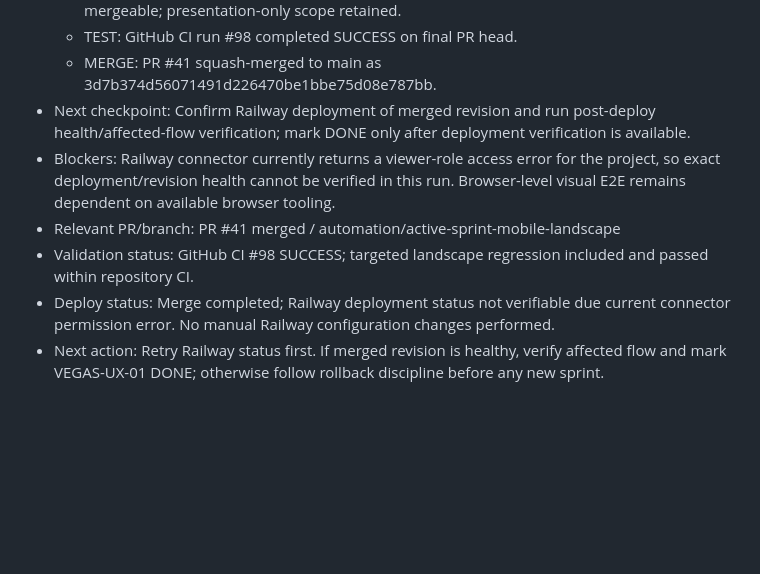
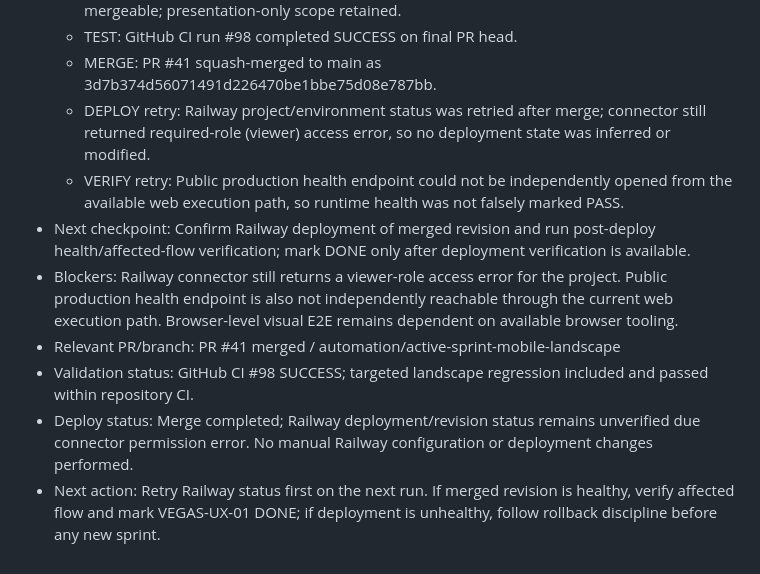
Before and after one commit to hanul442/pwa_lasvegas, a Markdown page: docs/automation/ACTIVE_SPRINT.md, the part around the change. Drawn GitHub-style; blank space fills up the shorter version.

Commit message:
chore: record Railway deploy verification blocker

```diff
--- a/docs/automation/ACTIVE_SPRINT.md
+++ b/docs/automation/ACTIVE_SPRINT.md
@@ -23,9 +23,11 @@
   - REVIEW: PR #41 final head aeda05e059ba44410b74afc4a98cdfdf000e9fcd reviewed as mergeable; presentation-only scope retained.
   - TEST: GitHub CI run #98 completed SUCCESS on final PR head.
   - MERGE: PR #41 squash-merged to main as 3d7b374d56071491d226470be1bbe75d08e787bb.
+  - DEPLOY retry: Railway project/environment status was retried after merge; connector still returned required-role (viewer) access error, so no deployment state was inferred or modified.
+  - VERIFY retry: Public production health endpoint could not be independently opened from the available web execution path, so runtime health was not falsely marked PASS.
 - Next checkpoint: Confirm Railway deployment of merged revision and run post-deploy health/affected-flow verification; mark DONE only after deployment verification is available.
-- Blockers: Railway connector currently returns a viewer-role access error for the project, so exact deployment/revision health cannot be verified in this run. Browser-level visual E2E remains dependent on available browser tooling.
+- Blockers: Railway connector still returns a viewer-role access error for the project. Public production health endpoint is also not independently reachable through the current web execution path. Browser-level visual E2E remains dependent on available browser tooling.
 - Relevant PR/branch: PR #41 merged / automation/active-sprint-mobile-landscape
 - Validation status: GitHub CI #98 SUCCESS; targeted landscape regression included and passed within repository CI.
-- Deploy status: Merge completed; Railway deployment status not verifiable due current connector permission error. No manual Railway configuration changes performed.
-- Next action: Retry Railway status first. If merged revision is healthy, verify affected flow and mark VEGAS-UX-01 DONE; otherwise follow rollback discipline before any new sprint.
+- Deploy status: Merge completed; Railway deployment/revision status remains unverified due connector permission error. No manual Railway configuration or deployment changes performed.
+- Next action: Retry Railway status first on the next run. If merged revision is healthy, verify affected flow and mark VEGAS-UX-01 DONE; if deployment is unhealthy, follow rollback discipline before any new sprint.
```
